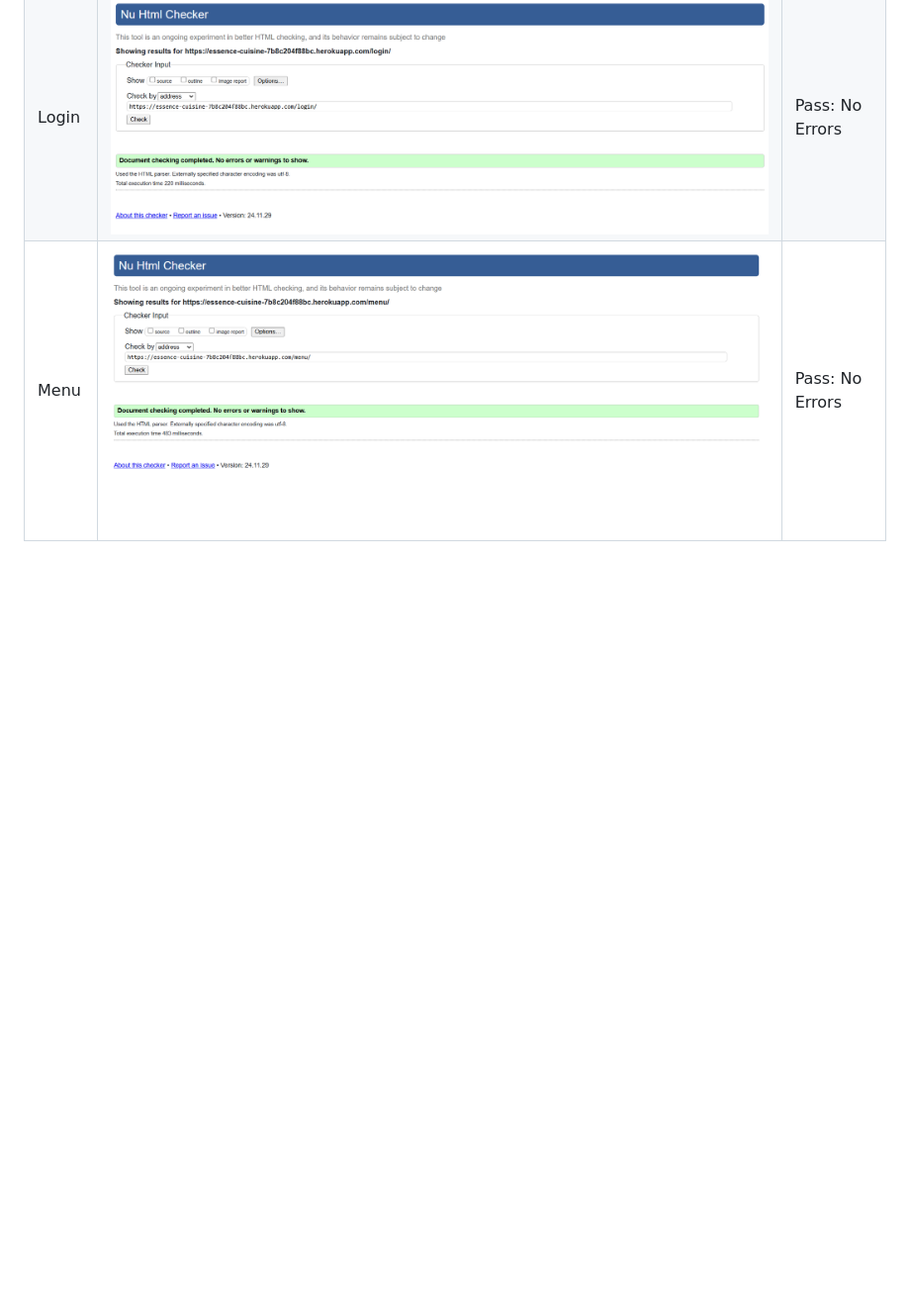
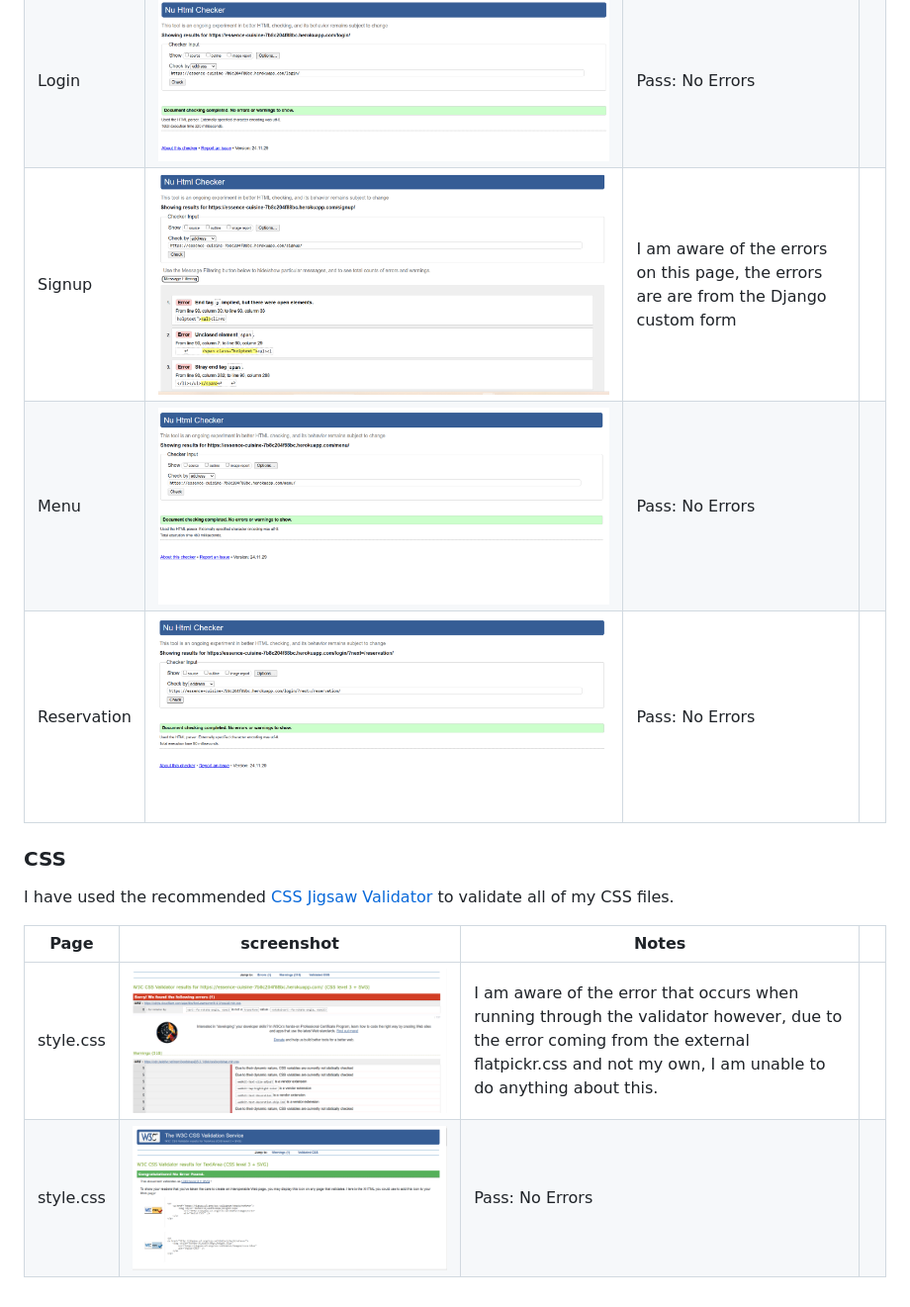
Before and after one commit to jojoakh/essence-cuisine, a Markdown page: TESTING.md, the part around the change printed below. Shown: that part at 99% size. Drawn GitHub-style; pictures changed too: documentation/html-signuppage-validation.png (added); blank space fills up the shorter version.

Commit message:
Add html validation to testing.md

```diff
--- a/TESTING.md
+++ b/TESTING.md
@@ -14,3 +14,14 @@ I have used the recommended [HTML W3C Validator](https://validator.w3.org) to va
 | Home | ![screenshot](documentation/html-homepage-validation.png) | Pass: No Errors |
 | Login | ![screenshot](documentation/html-loginpage-validation.png) | Pass: No Errors |
+| Signup | ![screenshot](documentation/html-signuppage-validation.png) | I am aware of the errors on this page, the errors are are from the Django custom form |
 | Menu | ![screenshot](documentation/html-menupage-validation.png) | Pass: No Errors |
+| Reservation | ![screenshot](documentation/html-reservationpage-validation.png) | Pass: No Errors |
+
+### CSS
+
+I have used the recommended [CSS Jigsaw Validator](https://jigsaw.w3.org/css-validator) to validate all of my CSS files.
+
+| Page | screenshot | Notes |                                                                                                 |
+| --- | --- | --- | ----------------------------------------------------------------------------------------------------------|
+| style.css  | ![screenshot](documentation/css-validation.png) |  I am aware of the error that occurs when running through the validator however, due to the error coming from the external flatpickr.css and not my own, I am unable to do anything about this.|
+| style.css  | ![screenshot](documentation/css-direct-input-validation.png) | Pass: No Errors |
```
Also changed, not shown: other parts of TESTING.md (+2 -2 lines), 4 other files.
